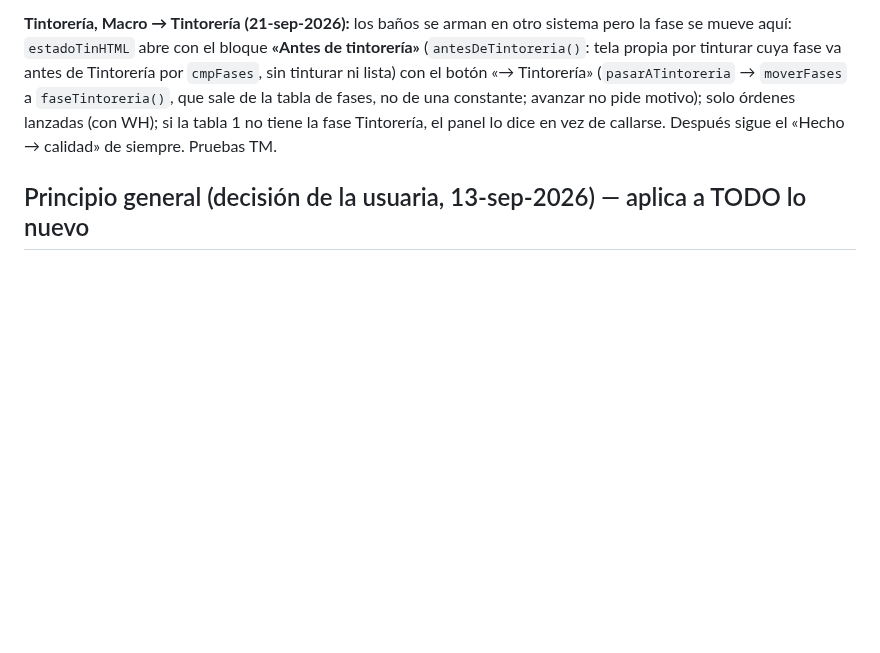
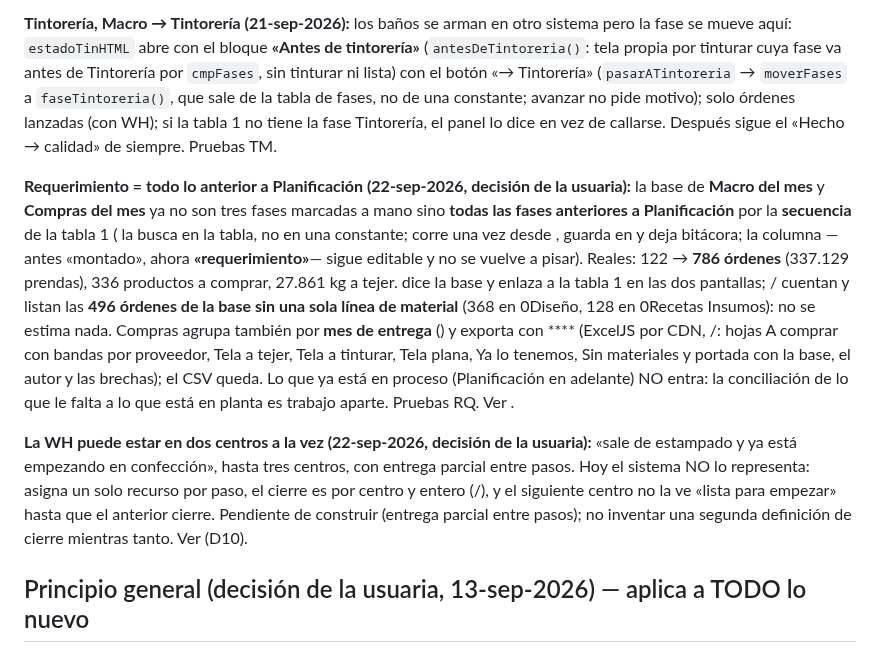
Before and after one commit to claudeplanificaciontempo-debug/tempo-pcp, a Markdown page: CLAUDE.md, the part around the change. GitHub-like rendering; blank space fills up the shorter version.

Commit message:
CLAUDE.md: base del requerimiento (todo lo anterior a Planificación, columna «requerimiento», exportación con formato, 496 órdenes sin materiales) y la decisión de que una WH puede estar en dos o tres centros a la vez con entrega parcial, que el sistema todavía no representa
Co-Authored-By: Claude Opus 5 <noreply@anthropic.com>

```diff
--- a/CLAUDE.md
+++ b/CLAUDE.md
@@ -1149,6 +1149,25 @@ Con `tallasPedido` el piso registra por talla (`baseTallas` ya lo usaba). Prueba
 botón «→ Tintorería» (`pasarATintoreria` → `moverFases` a `faseTintoreria()`, que sale de la tabla de fases, no de una constante; avanzar no pide motivo); solo
 órdenes lanzadas (con WH); si la tabla 1 no tiene la fase Tintorería, el panel lo dice en vez de callarse. Después sigue el «Hecho → calidad» de siempre. Pruebas TM.
 
+**Requerimiento = todo lo anterior a Planificación (22-sep-2026, decisión de la usuaria):** la base de **Macro del mes** y
+**Compras del mes** ya no son tres fases marcadas a mano sino **todas las fases anteriores a Planificación** por la **secuencia**
+de la tabla 1 ( la busca en la tabla, no en una constante;  corre una vez
+desde , guarda  en  y deja bitácora; la columna —antes
+«montado», ahora **«requerimiento»**— sigue editable y no se vuelve a pisar). Reales: 122 → **786 órdenes** (337.129 prendas),
+336 productos a comprar, 27.861 kg a tejer.  dice la base y enlaza a la tabla 1 en las dos pantallas;
+/ cuentan y listan las **496 órdenes de la base sin una sola línea de material**
+(368 en 0Diseño, 128 en 0Recetas Insumos): no se estima nada. Compras agrupa también por **mes de entrega** () y exporta
+con **** (ExcelJS por CDN, /: hojas A comprar con bandas por proveedor, Tela a
+tejer, Tela a tinturar, Tela plana, Ya lo tenemos, Sin materiales y portada con la base, el autor y las brechas); el CSV queda.
+Lo que ya está en proceso (Planificación en adelante) NO entra: la conciliación de lo que le falta a lo que está en planta es
+trabajo aparte. Pruebas RQ. Ver .
+
+**La WH puede estar en dos centros a la vez (22-sep-2026, decisión de la usuaria):** «sale de estampado y ya está empezando en
+confección», hasta tres centros, con entrega parcial entre pasos. Hoy el sistema NO lo representa:  asigna un solo
+recurso por paso, el cierre es por centro y entero (/), y el siguiente centro no la ve «lista para
+empezar» hasta que el anterior cierre. Pendiente de construir (entrega parcial entre pasos); no inventar una segunda definición
+de cierre mientras tanto. Ver  (D10).
+
 ## Principio general (decisión de la usuaria, 13-sep-2026) — aplica a TODO lo nuevo
 1. Ningún valor de negocio en el código: todo sale de una configuración visible y editable (tablas y
    parámetros en Configuración). Lo que la usuaria dicta es siembra inicial, idempotente: lo editado no se pisa.
```
